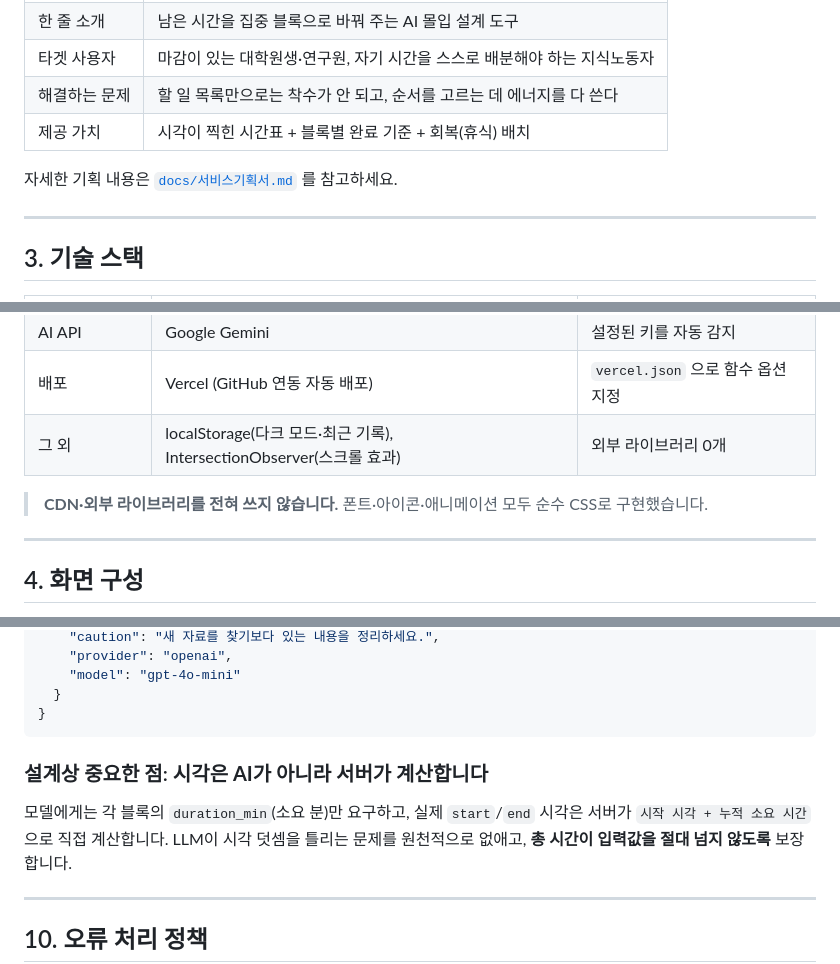
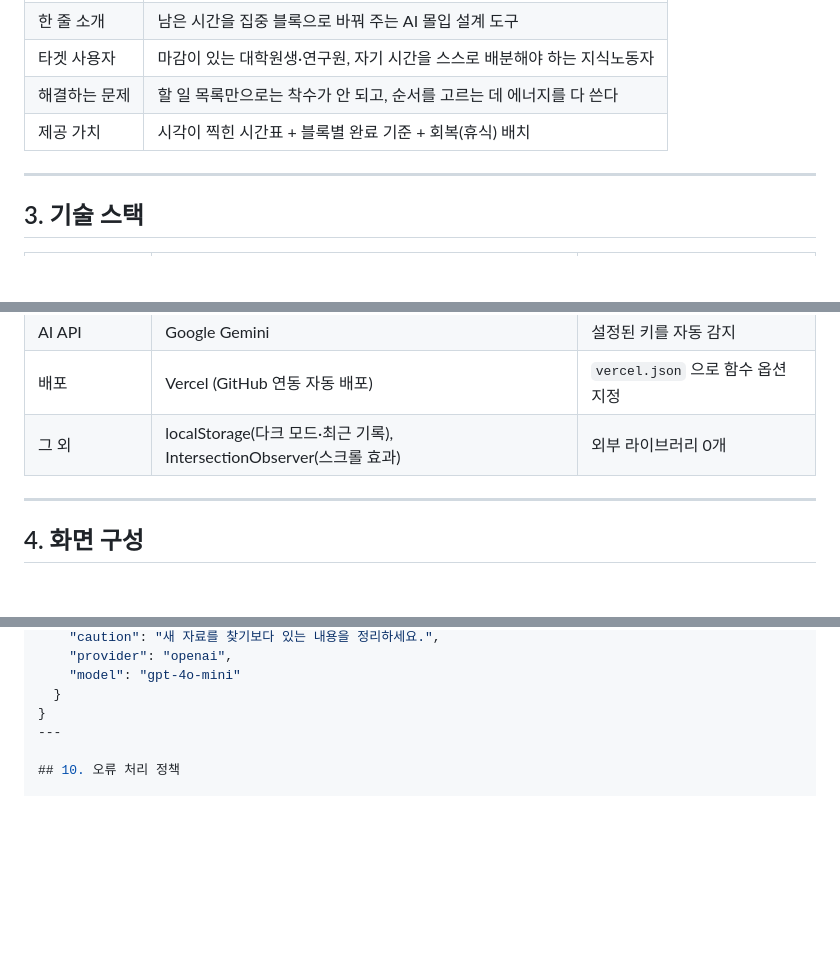
Before and after one commit to ChanWatermelon/A1-3, a Markdown page: README.md, 3 parts joined by grey strips. Drawn GitHub-style; blank space fills up the shorter version.

````diff
--- a/README.md
+++ b/README.md
@@ -36,8 +36,6 @@
 | 해결하는 문제 | 할 일 목록만으로는 착수가 안 되고, 순서를 고르는 데 에너지를 다 쓴다 |
 | 제공 가치 | 시각이 찍힌 시간표 + 블록별 완료 기준 + 회복(휴식) 배치 |
 
-자세한 기획 내용은 [`docs/서비스기획서.md`](docs/서비스기획서.md) 를 참고하세요.
-
 ---
 
 ## 3. 기술 스택
@@ -50,8 +48,6 @@
 | AI API | Google Gemini | 설정된 키를 자동 감지 |
 | 배포 | Vercel (GitHub 연동 자동 배포) | `vercel.json` 으로 함수 옵션 지정 |
 | 그 외 | localStorage(다크 모드·최근 기록), IntersectionObserver(스크롤 효과) | 외부 라이브러리 0개 |
-
-> **CDN·외부 라이브러리를 전혀 쓰지 않습니다.** 폰트·아이콘·애니메이션 모두 순수 CSS로 구현했습니다.
 
 ---
 
@@ -244,14 +240,6 @@ Content-Type: application/json
     "model": "gpt-4o-mini"
   }
 }
-```
-
-### 설계상 중요한 점: **시각은 AI가 아니라 서버가 계산합니다**
-
-모델에게는 각 블록의 `duration_min`(소요 분)만 요구하고,
-실제 `start`/`end` 시각은 서버가 `시작 시각 + 누적 소요 시간`으로 직접 계산합니다.
-LLM이 시각 덧셈을 틀리는 문제를 원천적으로 없애고, **총 시간이 입력값을 절대 넘지 않도록** 보장합니다.
-
 ---
 
 ## 10. 오류 처리 정책
````
